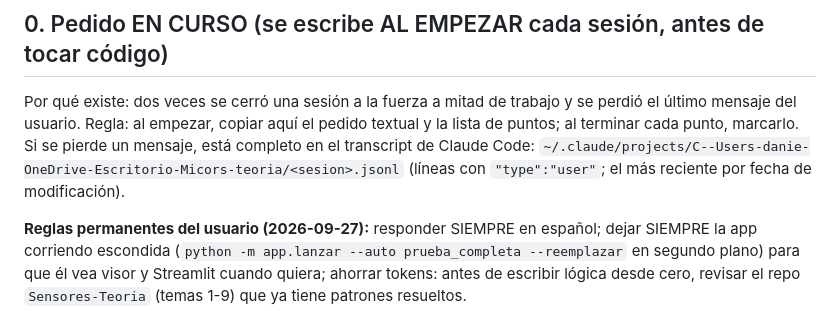
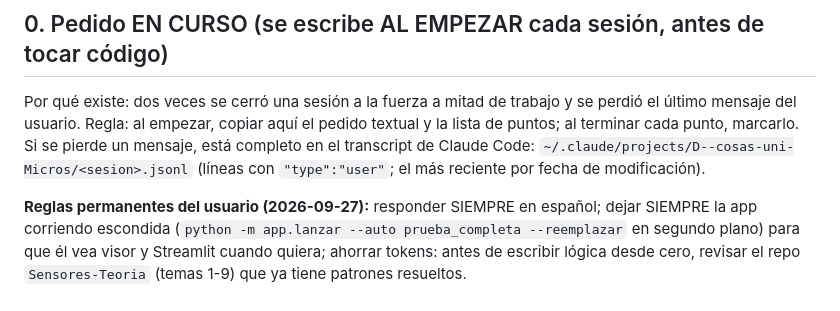
Before and after one commit to Dathinel/Sensores-Teoria, a Markdown page: proyecto-final/CONTEXTO-SESION.md, the part around the change. Drawn GitHub-style.

Commit message:
Rutas: la carpeta de la materia se movio a D:\cosas uni\Micros
El repo ahora vive en D:\cosas uni\Micros\Micros teoria\github\Sensores-Teoria
(el disco del sistema no se llena: entornos, modelos y caches en D:).
Rutas absolutas actualizadas en la documentacion.

Co-Authored-By: Claude Opus 5.5 <noreply@anthropic.com>
Claude-Session: https://claude.ai/code/session_015kXkSMwJwpZowCAscWLcMv

```diff
--- a/proyecto-final/CONTEXTO-SESION.md
+++ b/proyecto-final/CONTEXTO-SESION.md
@@ -34,7 +34,7 @@ Preferidos (baratos y conocidos): TCRT5000/FC-51, VL53L0X, HC-SR04, webcam, SG90
 Por qué existe: dos veces se cerró una sesión a la fuerza a mitad de trabajo y se perdió el
 último mensaje del usuario. Regla: al empezar, copiar aquí el pedido textual y la lista de
 puntos; al terminar cada punto, marcarlo. Si se pierde un mensaje, está completo en el
-transcript de Claude Code: `~/.claude/projects/C--Users-danie-OneDrive-Escritorio-Micors-teoria/<sesion>.jsonl`
+transcript de Claude Code: `~/.claude/projects/D--cosas-uni-Micros/<sesion>.jsonl`
 (líneas con `"type":"user"`; el más reciente por fecha de modificación).
 
 **Reglas permanentes del usuario (2026-09-27):** responder SIEMPRE en español; dejar SIEMPRE la
```
Also changed, not shown: 1 other file.
